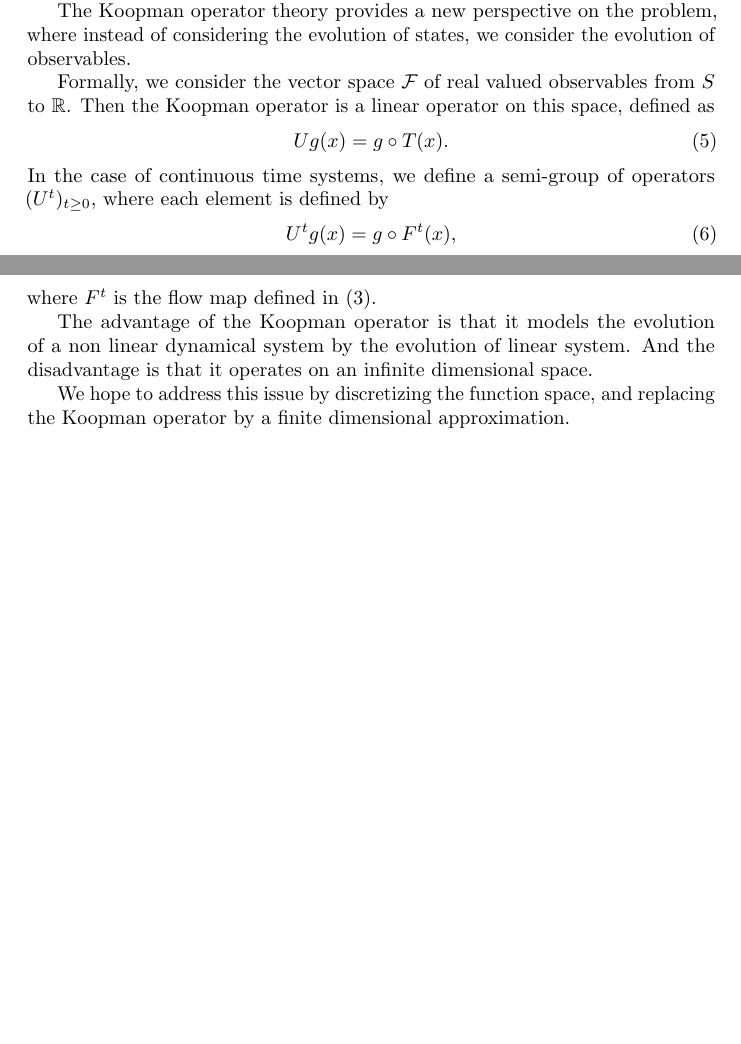
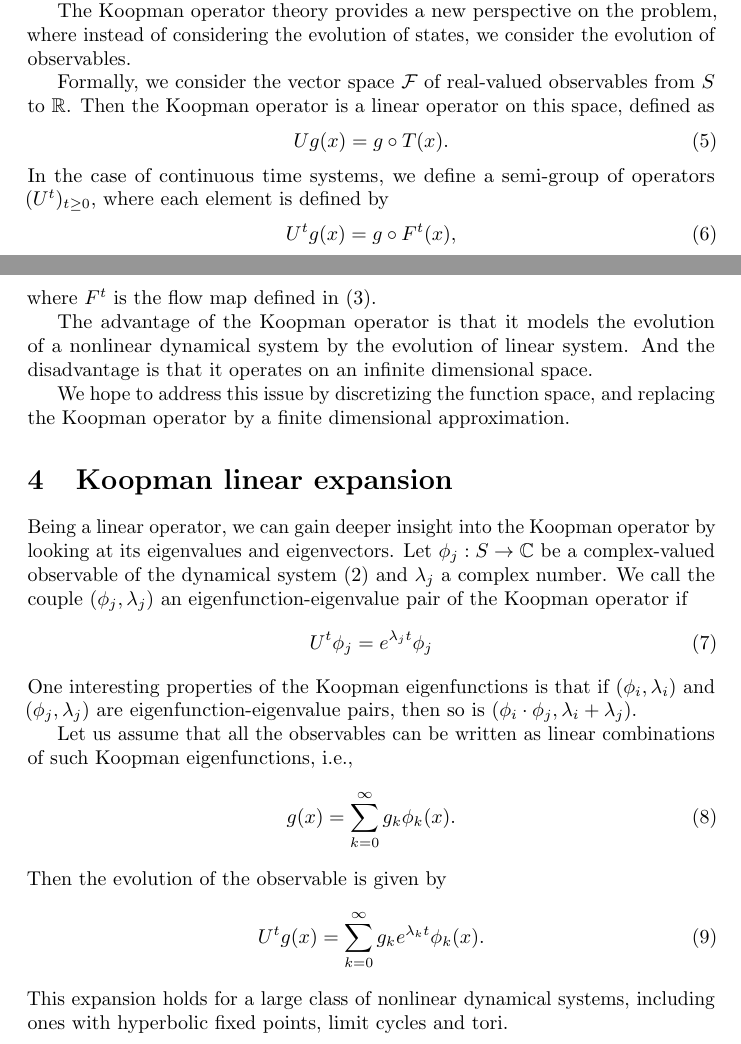
Before and after one commit to aelkazdadi/papers, a LaTeX document (intro/intro.tex): two parts of pages 2 and 3 of 3, joined at a grey line, cut so that both start at the same text, the shorter picture padded with empty space. Compiled offline with pdfLaTeX.

Commit message:
Koopman linear expansion

```diff
--- a/intro/intro.tex
+++ b/intro/intro.tex
@@ -8,6 +8,7 @@
 
 \def\Z{\mathbb{Z}}
 \def\R{\mathbb{R}}
+\def\C{\mathbb{C}}
 
 \begin{document}
 \title{Introduction to Koopman operator theory of dynamical systems}
@@ -128,10 +129,38 @@ $(U^t)_{t \geq 0}$, where each element is defined by
 where $F^t$ is the flow map defined in \eqref{flow}.
 
 The advantage of the Koopman operator is that it models the evolution of a
-non linear dynamical system by the evolution of linear system.
+nonlinear dynamical system by the evolution of linear system.
 And the disadvantage is that it operates on an infinite dimensional space.
 
 We hope to address this issue by discretizing the function space, and replacing
 the Koopman operator by a finite dimensional approximation.
 
+\section{Koopman linear expansion}%
+\label{sec:koopman_linear_expansion}
+
+Being a linear operator, we can gain deeper insight into the Koopman operator
+by looking at its eigenvalues and eigenvectors.
+Let $\phi_j:S\to \C$ be a complex-valued observable of the dynamical system
+\eqref{diff_eq} and $\lambda_j$ a complex number.
+We call the couple $(\phi_j, \lambda_j)$ an eigenfunction-eigenvalue pair of
+the Koopman operator if
+\begin{equation}
+    \label{eig}
+    U^t\phi_j = e^{\lambda_j t} \phi_j
+\end{equation}
+One interesting properties of the Koopman eigenfunctions is that if
+$(\phi_i, \lambda_i)$ and $(\phi_j, \lambda_j)$ are eigenfunction-eigenvalue
+pairs, then so is $(\phi_i \cdot \phi_j, \lambda_i + \lambda_j)$.
+
+Let us assume that all the observables can be written as linear combinations of
+such Koopman eigenfunctions, i.e.,
+\begin{equation}
+    g(x) = \sum_{k=0}^{\infty}g_k \phi_k(x).
+\end{equation}
+Then the evolution of the observable is given by
+\begin{equation}
+    U^t g(x) = \sum_{k=0}^{\infty}g_k e^{\lambda_k t} \phi_k(x).
+\end{equation}
+This expansion holds for a large class of nonlinear dynamical systems,
+including ones with hyperbolic fixed points, limit cycles and tori.
 \end{document}
```
Also changed, not shown: intro/intro.tex (4 more changed lines).
